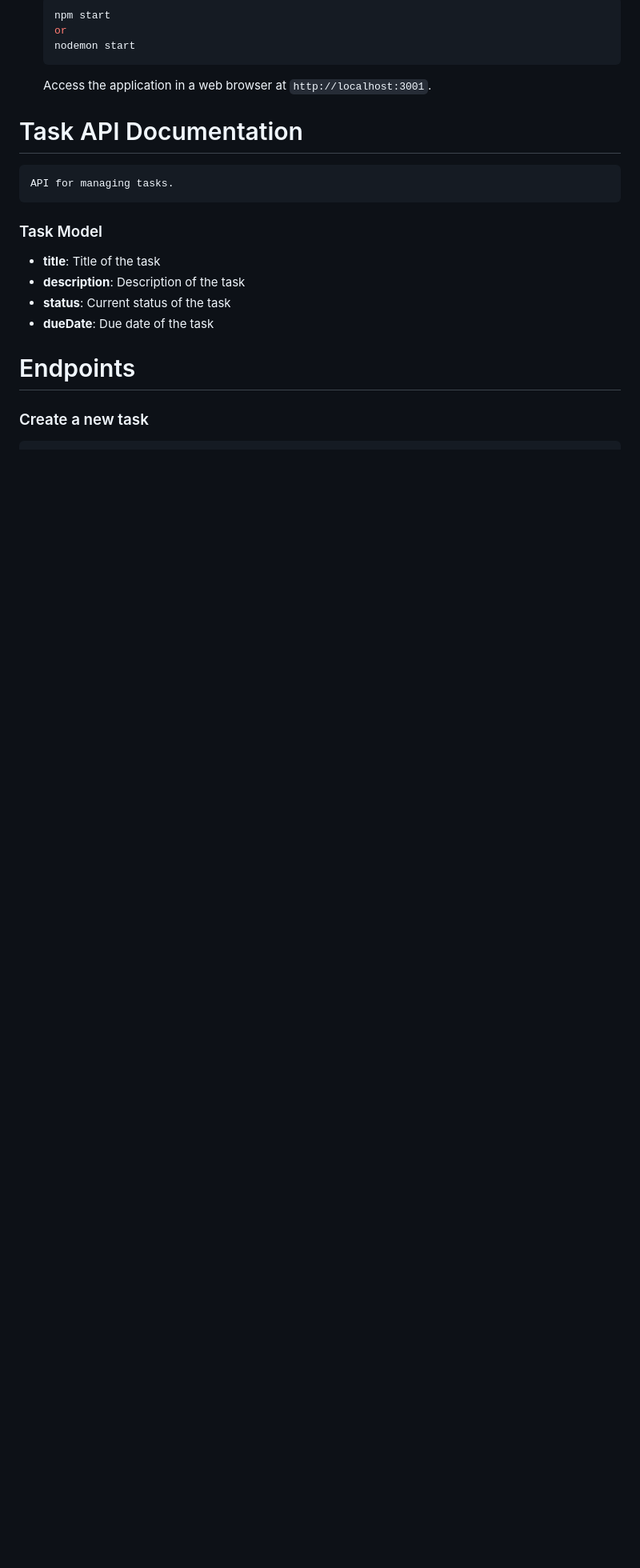
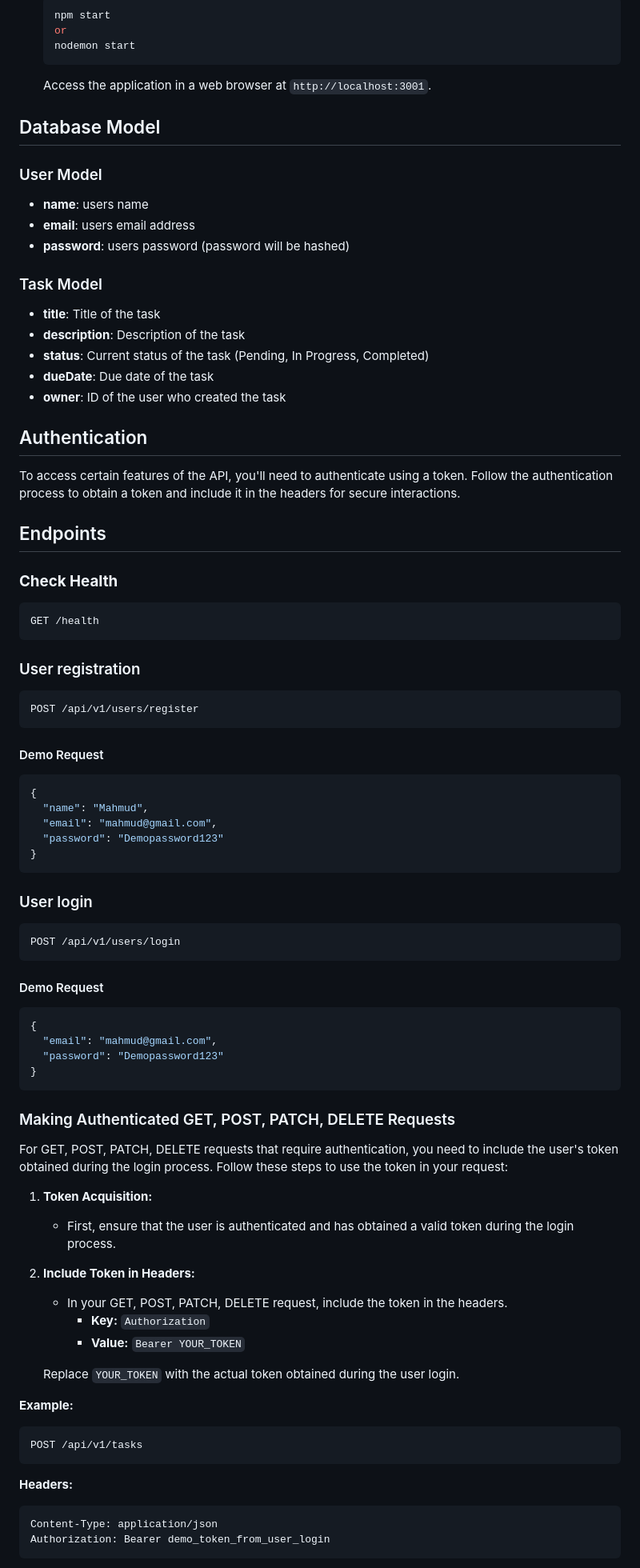
Before and after one commit to mahmud-bhuiyan/todo-app-server, a Markdown page: README.md, the part around one of its changes. Shown at 80% size. Rendered like a GitHub page; blank space fills up the shorter version.

Commit message:
Documentation updated

````diff
--- a/README.md
+++ b/README.md
@@ -47,17 +49,85 @@ Follow these steps to set up and run the project:
 
    Access the application in a web browser at `http://localhost:3001`.
 
-# Task API Documentation
+## Database Model
+### User Model
 
-    API for managing tasks.
+- **name**: users name
+- **email**: users email address
+- **password**: users password (password will be hashed)
 
 ### Task Model
 
 - **title**: Title of the task
 - **description**: Description of the task
-- **status**: Current status of the task
+- **status**: Current status of the task (Pending, In Progress, Completed)
 - **dueDate**: Due date of the task
+- **owner**: ID of the user who created the task
 
-# Endpoints
+## Authentication
+To access certain features of the API, you'll need to authenticate using a token. Follow the authentication process to obtain a token and include it in the headers for secure interactions.
 
-### Create a new task
+## Endpoints
+
+### **Check Health**
+
+
+```http
+GET /health
+```
+
+### User registration
+
+```http
+POST /api/v1/users/register
+```
+
+#### Demo Request
+
+```json
+{
+  "name": "Mahmud",
+  "email": "mahmud@gmail.com",
+  "password": "Demopassword123"
+}
+```
+
+### User login
+
+```http
+POST /api/v1/users/login
+```
+
+#### Demo Request
+
+```json
+{
+  "email": "mahmud@gmail.com",
+  "password": "Demopassword123"
+}
+```
+### Making Authenticated GET, POST, PATCH, DELETE Requests
+
+For GET, POST, PATCH, DELETE requests that require authentication, you need to include the user's token obtained during the login process. Follow these steps to use the token in your request:
+
+1. **Token Acquisition:**
+   - First, ensure that the user is authenticated and has obtained a valid token during the login process.
+
+2. **Include Token in Headers:**
+   - In your GET, POST, PATCH, DELETE request, include the token in the headers.
+     - **Key:** `Authorization`
+     - **Value:** `Bearer YOUR_TOKEN`
+
+   Replace `YOUR_TOKEN` with the actual token obtained during the user login.
+
+**Example:**
+
+```http
+POST /api/v1/tasks
+```
+**Headers:**
+```
+Content-Type: application/json
+Authorization: Bearer demo_token_from_user_login
+```
+
````
Also changed, not shown: other parts of README.md (+110 -53 lines).
